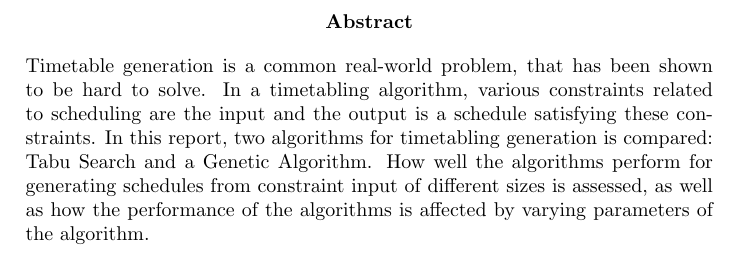
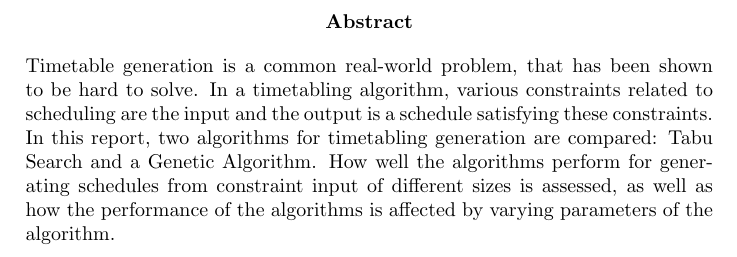
Before and after one commit to hugoflug/schedule, a LaTeX paper (latex/report.tex): part of page 2 of 19, cut so that both start at the same text. Compiled offline with pdfLaTeX.

Commit message:
grammatical fix

```diff
--- a/latex/report.tex
+++ b/latex/report.tex
@@ -30,7 +30,7 @@ Simon Forssell, sifo@kth.se \\
 
 \begin{abstract}
 Timetable generation is a common real-world problem, that has been shown to be hard to solve. In a timetabling algorithm, various constraints related to scheduling are the input and the output is a schedule satisfying these constraints.
-In this report, two algorithms for timetabling generation is compared: Tabu Search and a Genetic Algorithm. How well the algorithms perform for generating schedules from constraint input of different sizes is assessed, as well as how the performance of the algorithms is affected by varying parameters of the algorithm.
+In this report, two algorithms for timetabling generation are compared: Tabu Search and a Genetic Algorithm. How well the algorithms perform for generating schedules from constraint input of different sizes is assessed, as well as how the performance of the algorithms is affected by varying parameters of the algorithm.
 \end{abstract}
 
 \tableofcontents{}
```
